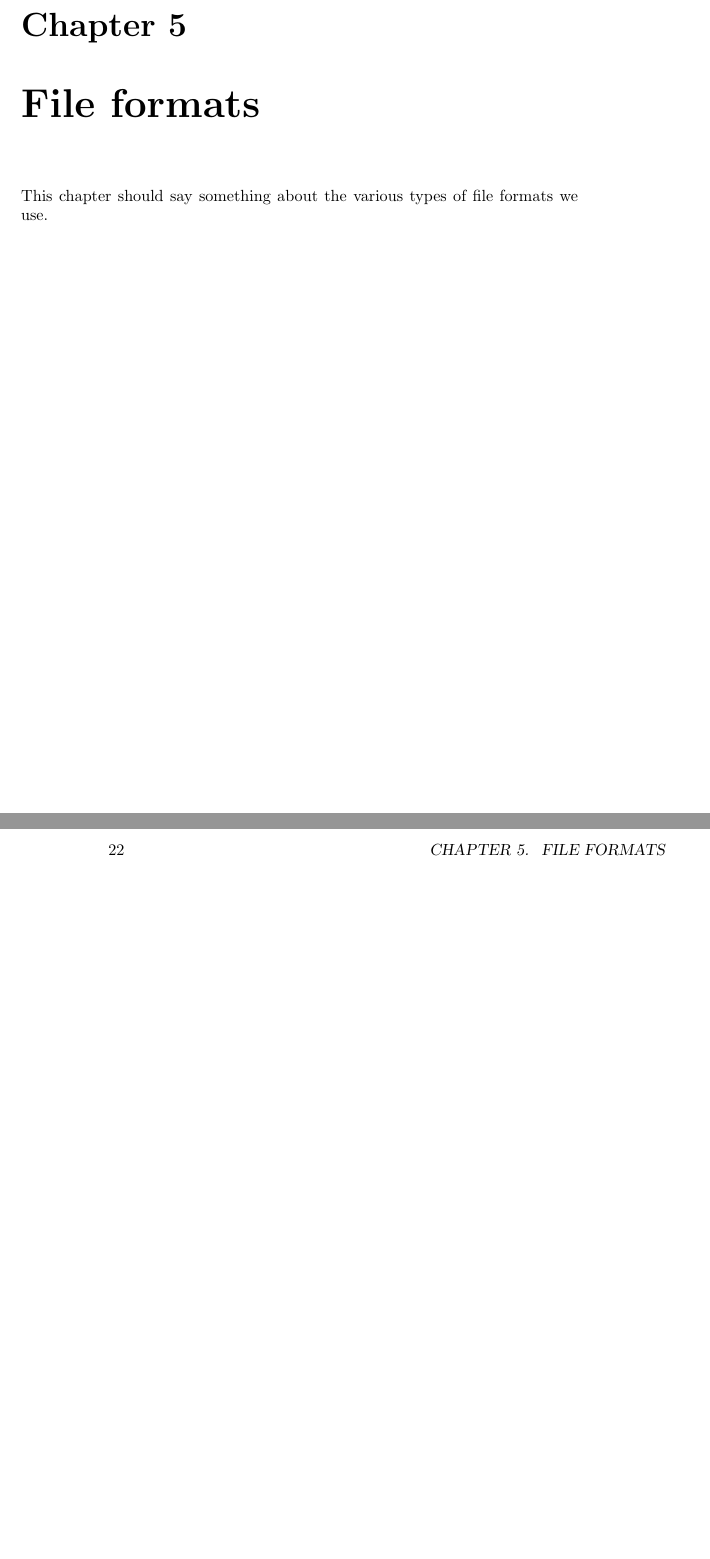
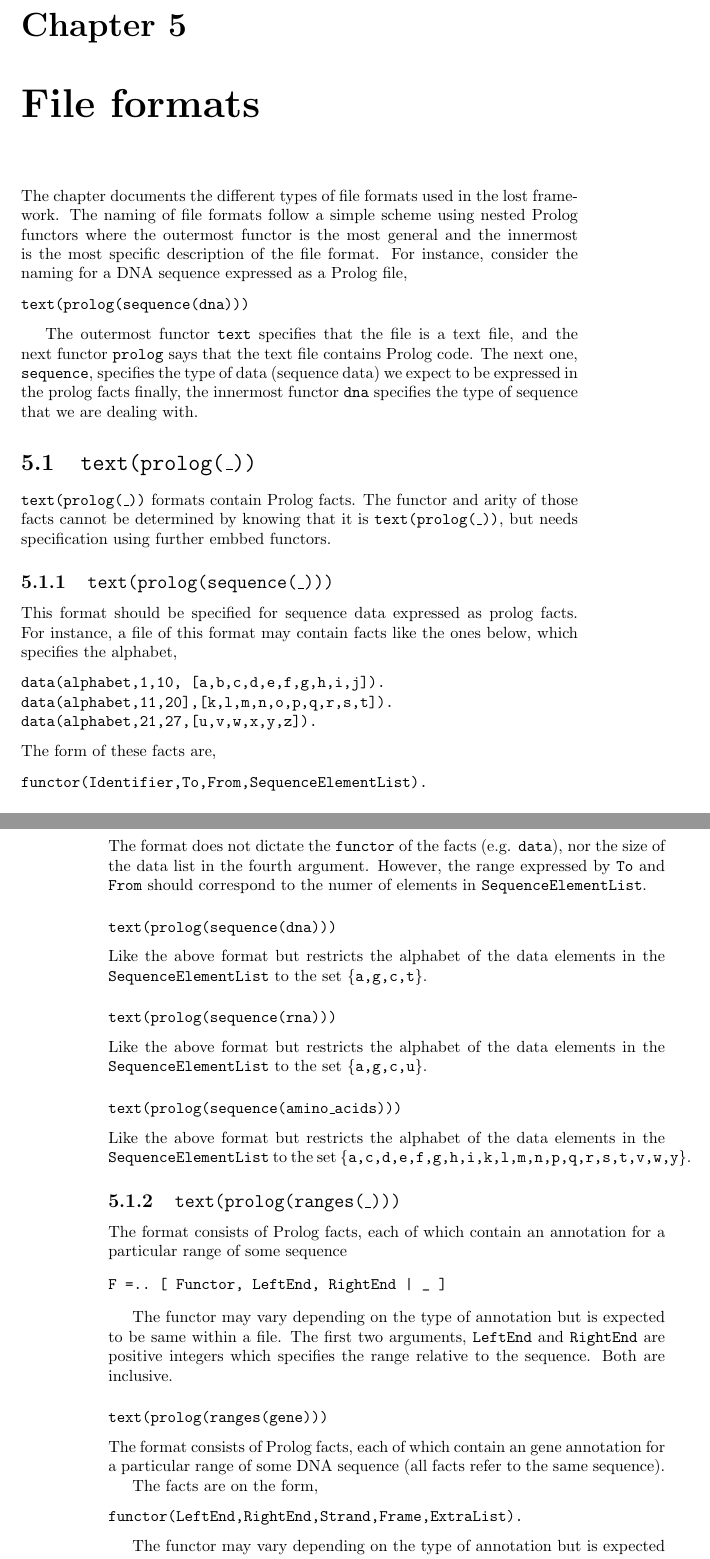
Before and after one commit to cth/the-lost-framework, a LaTeX book (doc/the_lost_framework.tex): two parts of pages 21 and 22 of 24, joined at a grey line, cut so that both start at the same text, the shorter picture padded with empty space. Compiled offline with pdfLaTeX.

Commit message:
Updates to documentation

```diff
--- a/doc/the_lost_framework.tex
+++ b/doc/the_lost_framework.tex
@@ -254,0 +248 @@ identifiers as described in chapter \ref{chap:file_formats}.
+    [ text(prolog(sequence(dna))), text(prolog(sequence(amino_acids)))]).
@@ -255,0 +255 @@ identifiers as described in chapter \ref{chap:file_formats}.
+    [ text(prolog(sequence(dna))), star(text(prolog(sequence(dna))))]).
@@ -644,5 +655,94 @@ must be called with four mandatory options:
 
 \chapter{File formats}
 
-This chapter should say something about the various types of file
-formats we use.
+The chapter documents the different types of file formats used in the
+lost framework. The naming of file formats follow a simple scheme
+using  nested Prolog functors where the outermost functor is the most
+general and the innermost is the most specific description of the file
+format. For instance, consider the naming for a DNA sequence expressed
+as a Prolog file,
+\begin{verbatim}
+text(prolog(sequence(dna)))
+\end{verbatim}
+
+The outermost functor \texttt{text} specifies that the file is a text
+file, and the next functor \texttt{prolog} says that the text file
+contains Prolog code. The next one, \texttt{sequence}, specifies the
+type of data (sequence data) we expect to be expressed in the prolog
+facts finally, the innermost functor \texttt{dna} specifies the type
+of sequence that we are dealing with.
+
+\section{\texttt{text(prolog(\_))}}
+
+\texttt{text(prolog(\_))} formats contain Prolog facts. The functor and
+arity of those facts cannot be determined by knowing that it is
+\texttt{text(prolog(\_))}, but needs specification using further embbed
+functors.
+
+\subsection{\texttt{text(prolog(sequence(\_)))}}
+
+This format should be specified for sequence data expressed as prolog
+facts. For instance, a file of this format may contain facts like the
+ones below, which specifies the alphabet,
+\begin{verbatim}
+data(alphabet,1,10, [a,b,c,d,e,f,g,h,i,j]).
+data(alphabet,11,20],[k,l,m,n,o,p,q,r,s,t]).
+data(alphabet,21,27,[u,v,w,x,y,z]).
+\end{verbatim}
+
+\noindent
+The form of these facts are,
+\begin{verbatim}
+functor(Identifier,To,From,SequenceElementList).
+\end{verbatim}
+
+\noindent
+The format does not dictate the \texttt{functor} of the facts
+(e.g. \texttt{data}), nor the size of the data list in the fourth
+argument. However, the range expressed by \texttt{To} and
+\texttt{From} should correspond to the numer of elements
+in \texttt{SequenceElementList}.
+
+\subsubsection{\texttt{text(prolog(sequence(dna)))}}
+
+Like the above format but restricts the alphabet of the data elements
+in the \texttt{SequenceElementList} to the set \texttt{\{a,g,c,t\}}.
+
+\subsubsection{\texttt{text(prolog(sequence(rna)))}}
+
+Like the above format but restricts the alphabet of the data elements
+in the \texttt{SequenceElementList} to the set \texttt{\{a,g,c,u\}}.
+
+\subsubsection{\texttt{text(prolog(sequence(amino\_acids)))}}
+
+Like the above format but restricts the alphabet of the data elements
+in the \texttt{SequenceElementList} to the set
+\texttt{\{a,c,d,e,f,g,h,i,k,l,m,n,p,q,r,s,t,v,w,y\}}.
+
+\subsection{\texttt{text(prolog(ranges(\_)))}}
+
+The format consists of Prolog facts, each of which contain an
+annotation for a particular range of some sequence
+
+\begin{verbatim}
+F =.. [ Functor, LeftEnd, RightEnd | _ ]
+\end{verbatim}
+
+The functor may vary depending on the type of annotation but is
+expected to be same within a file. The first two arguments,
+\texttt{LeftEnd} and \texttt{RightEnd} are positive integers which specifies
+the range relative to the sequence. Both are inclusive.
+
+\subsubsection{\texttt{text(prolog(ranges(gene)))}}
+
+The format consists of Prolog facts, each of which contain an
+gene annotation for a particular range of some DNA sequence
+ (all facts refer to the same sequence).
+
+The facts are on the form,
+\begin{verbatim}
+functor(LeftEnd,RightEnd,Strand,Frame,ExtraList).
+\end{verbatim}
+
+The functor may vary depending on the type of annotation but is
+expected to be same within a file. The first two arguments,
```
Also changed, not shown: doc/the_lost_framework.tex (52 more changed lines).
